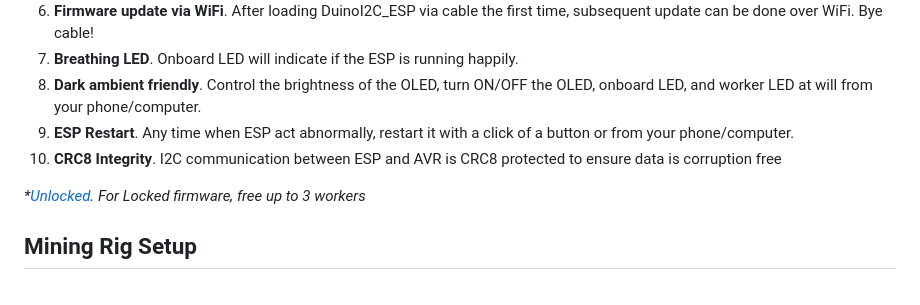
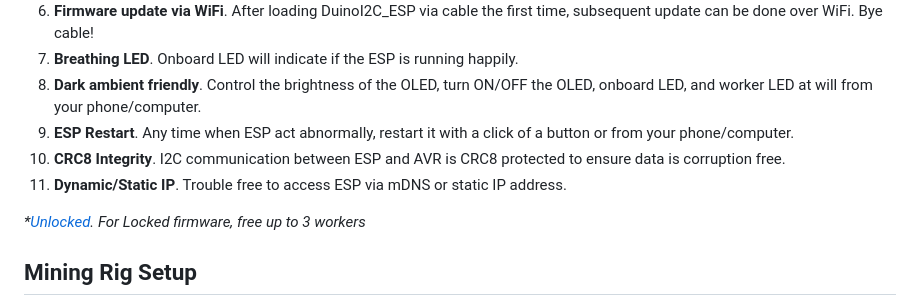
Before and after one commit to JK-Rolling/DuinoI2C_ESP, a Markdown page: README.md, the part around the change. Rendered like a GitHub page.

Commit message:
v0.24 Add static IP support

```diff
--- a/README.md
+++ b/README.md
@@ -11,7 +11,8 @@ This project is designed to mine Duino-Coin using an ESP8622 as a I2C master and
 7. **Breathing LED**. Onboard LED will indicate if the ESP is running happily.
 8. **Dark ambient friendly**. Control the brightness of the OLED, turn ON/OFF the OLED, onboard LED, and worker LED at will from your phone/computer.
 9. **ESP Restart**. Any time when ESP act abnormally, restart it with a click of a button or from your phone/computer.
-10. **CRC8 Integrity**. I2C communication between ESP and AVR is CRC8 protected to ensure data is corruption free
+10. **CRC8 Integrity**. I2C communication between ESP and AVR is CRC8 protected to ensure data is corruption free.
+11. **Dynamic/Static IP**. Trouble free to access ESP via mDNS or static IP address.
 
 *\*[Unlocked](https://github.com/JK-Rolling/DuinoI2C_ESP/tree/main/esp8266#unlock-key). For Locked firmware, free up to 3 workers*
 
```
Also changed, not shown: esp8266/README.md (+10 -10 lines), esp8266/assets/ui01.png, 8 other files.
